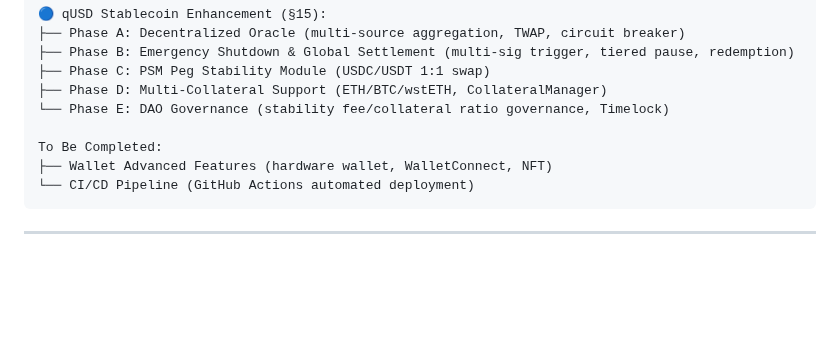
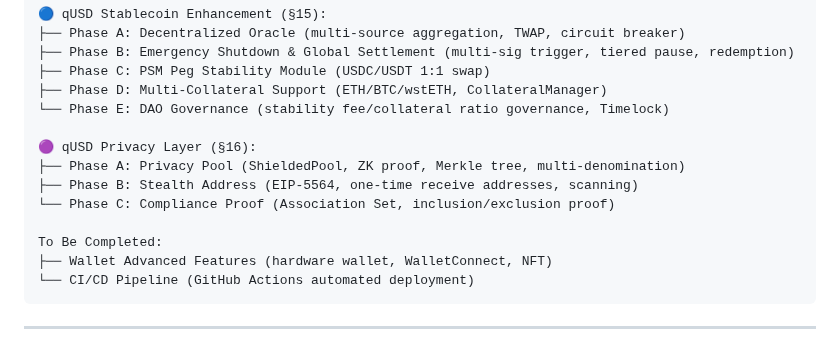
Before and after one commit to qfc-network/qfc-design, a Markdown page: 09-TODO-ROADMAP-EN.md, the part around one of its changes. GitHub-like rendering; blank space fills up the shorter version.

```diff
--- a/09-TODO-ROADMAP-EN.md
+++ b/09-TODO-ROADMAP-EN.md
@@ -929,6 +929,11 @@ Completed Infrastructure:
 ├── Phase D: Multi-Collateral Support (ETH/BTC/wstETH, CollateralManager)
 └── Phase E: DAO Governance (stability fee/collateral ratio governance, Timelock)
 
+🟣 qUSD Privacy Layer (§16):
+├── Phase A: Privacy Pool (ShieldedPool, ZK proof, Merkle tree, multi-denomination)
+├── Phase B: Stealth Address (EIP-5564, one-time receive addresses, scanning)
+└── Phase C: Compliance Proof (Association Set, inclusion/exclusion proof)
+
 To Be Completed:
 ├── Wallet Advanced Features (hardware wallet, WalletConnect, NFT)
 └── CI/CD Pipeline (GitHub Actions automated deployment)
```
Also changed, not shown: other parts of 09-TODO-ROADMAP-EN.md (+40 -0 lines), 09-TODO-ROADMAP-CN.md (+45 -0 lines).
